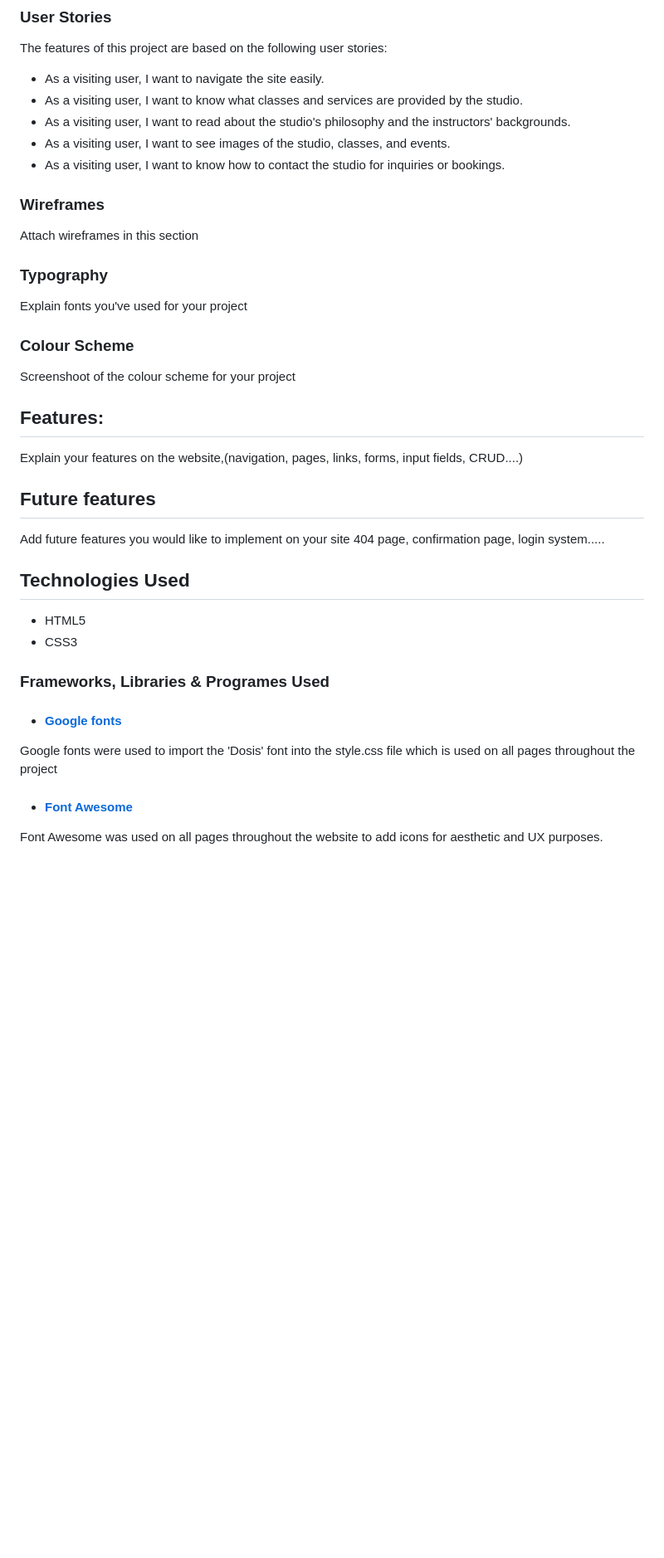
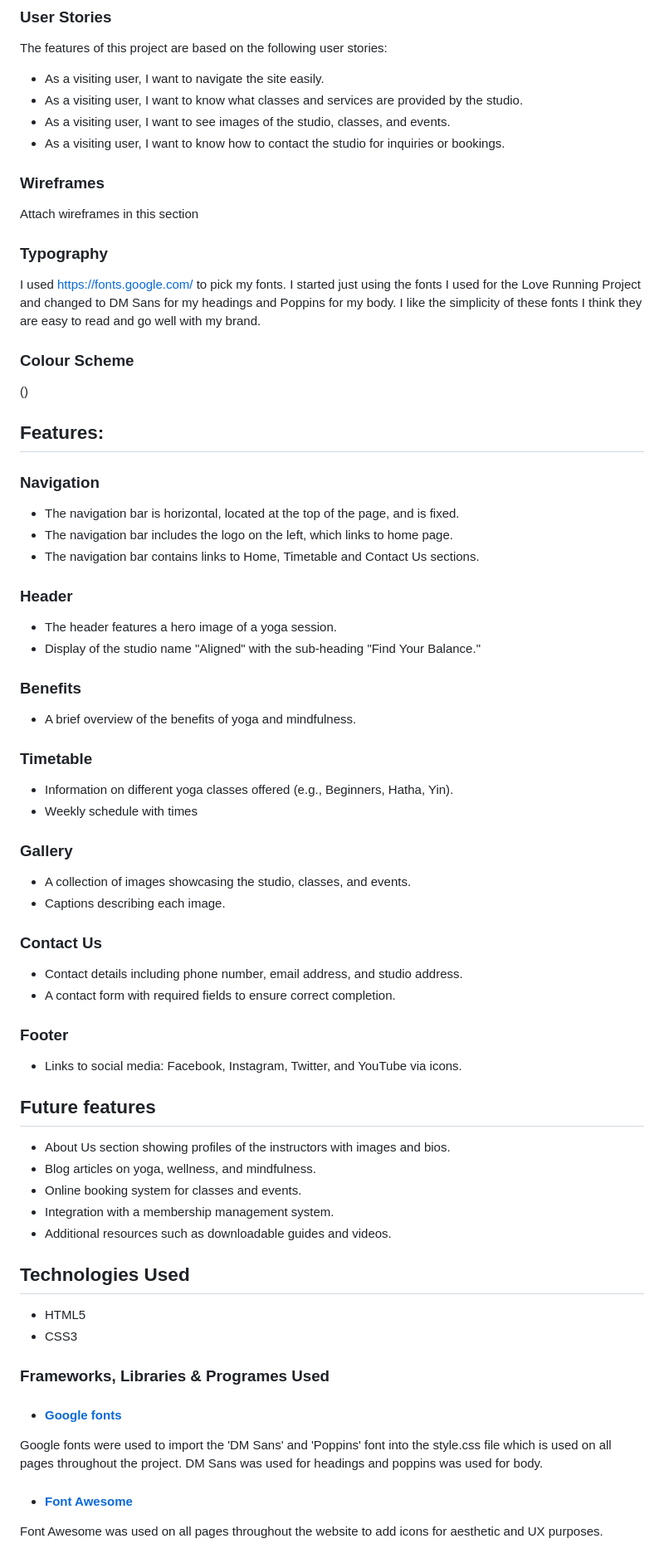
Before and after one commit to AnnieRho7/aligned, a Markdown page: README.md, the part around the change printed below. Shown: that part at 83% size. GitHub-like rendering; blank space fills up the shorter version.

```diff
--- a/README.md
+++ b/README.md
@@ -31,29 +31,59 @@ The features of this project are based on the following user stories:
 
 - As a visiting user, I want to navigate the site easily.
 - As a visiting user, I want to know what classes and services are provided by the studio.
-- As a visiting user, I want to read about the studio's philosophy and the instructors' backgrounds.
 - As a visiting user, I want to see images of the studio, classes, and events.
 - As a visiting user, I want to know how to contact the studio for inquiries or bookings.
 
 ### Wireframes
 Attach wireframes in this section
 ### Typography
-Explain fonts you've used for your project
+I used https://fonts.google.com/ to pick my fonts. I started just using the fonts I used for the Love Running Project and changed to DM Sans for my headings and Poppins for my body. I like the simplicity of these fonts I think they are easy to read and go well with my brand.
+
 ### Colour Scheme
-Screenshoot of the colour scheme for your project
+()
 
 ## Features:
-Explain your features on the website,(navigation, pages, links, forms, input fields, CRUD....)
+### Navigation
+- The navigation bar is horizontal, located at the top of the page, and is fixed.
+- The navigation bar includes the logo on the left, which links to home page.
+- The navigation bar contains links to Home, Timetable and Contact Us sections.
+
+### Header
+- The header features a hero image of a yoga session.
+- Display of the studio name "Aligned" with the sub-heading "Find Your Balance."
+
+### Benefits
+- A brief overview of the benefits of yoga and mindfulness.
+
+### Timetable
+- Information on different yoga classes offered (e.g., Beginners, Hatha, Yin).
+- Weekly schedule with times
+
+### Gallery
+- A collection of images showcasing the studio, classes, and events.
+- Captions describing each image.
+
+### Contact Us
+- Contact details including phone number, email address, and studio address.
+- A contact form with required fields to ensure correct completion.
+
+### Footer
+- Links to social media: Facebook, Instagram, Twitter, and YouTube via icons.
 
 ## Future features
-Add future features you would like to implement on your site 404 page, confirmation page, login system.....
+- About Us section showing profiles of the instructors with images and bios.
+- Blog articles on yoga, wellness, and mindfulness.
+- Online booking system for classes and events.
+- Integration with a membership management system.
+- Additional resources such as downloadable guides and videos.
+
 
 ## Technologies Used
 - HTML5
 - CSS3
  ### Frameworks, Libraries & Programes Used
 - #### [Google fonts](https://fonts.google.com/knowledge)
-Google fonts were used to import the 'Dosis' font into the style.css file which is used on all pages throughout the project
+Google fonts were used to import the 'DM Sans' and 'Poppins' font into the style.css file which is used on all pages throughout the project. DM Sans was used for headings and poppins was used for body.
  - #### [Font Awesome](https://fontawesome.com/)
 Font Awesome was used on all pages throughout the website to add icons for aesthetic and UX purposes.
  - #### [Git](https://gitpod.io/)
```
Also changed, not shown: other parts of README.md (+6 -1 lines), assets/readme-images/Screenshot.png (added), 5 other files.
